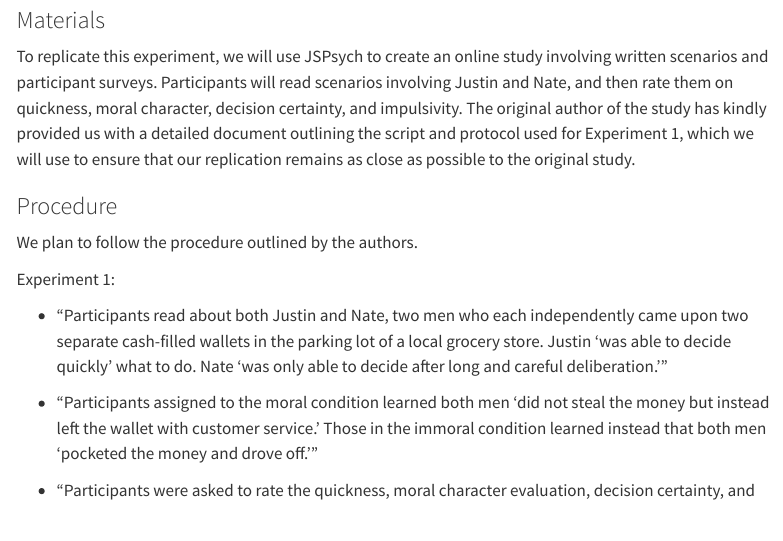
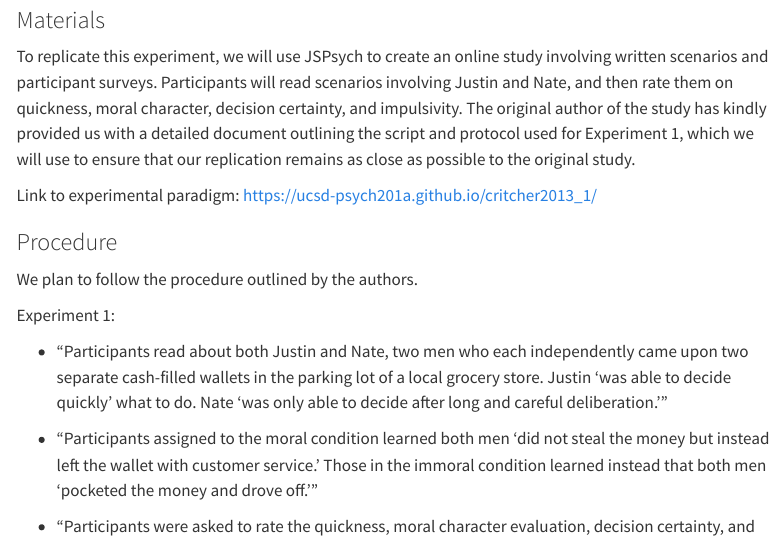
Before and after one commit to ucsd-psych201a/critcher2013_1, a Quarto document (writeup/Replication_Report_Prosperity.qmd): the page in a window 1100 px wide, from 2130 px down. Rendered offline with R 4.5, knitr and Pandoc in place of Quarto, with nearby package versions; menus at the side of the page are left out.

Commit message:
Update Replication_Report_Prosperity.qmd

```diff
--- a/writeup/Replication_Report_Prosperity.qmd
+++ b/writeup/Replication_Report_Prosperity.qmd
@@ -64,6 +64,8 @@ Our planned sample size is 289 participants.
 ### Materials
 
 To replicate this experiment, we will use JSPsych to create an online study involving written scenarios and participant surveys. Participants will read scenarios involving Justin and Nate, and then rate them on quickness, moral character, decision certainty, and impulsivity. The original author of the study has kindly provided us with a detailed document outlining the script and protocol used for Experiment 1, which we will use to ensure that our replication remains as close as possible to the original study.
+
+Link to experimental paradigm: https://ucsd-psych201a.github.io/critcher2013_1/
 
 ### Procedure
 
```
